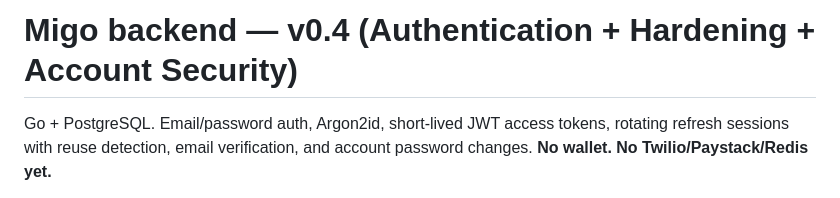
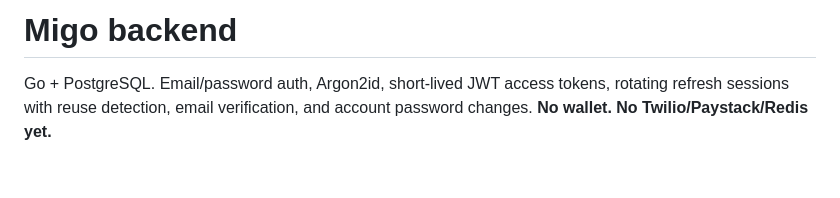
Before and after one commit to Ferousco-dev/verifyFlow-Backend, a Markdown page: README.md, the part around the change. Drawn GitHub-style; blank space fills up the shorter version.

```diff
--- a/README.md
+++ b/README.md
@@ -1,4 +1,5 @@
-# Migo backend — v0.4 (Authentication + Hardening + Account Security)
+# Migo backend
+
 
 Go + PostgreSQL. Email/password auth, Argon2id, short-lived JWT access tokens,
 rotating refresh sessions with reuse detection, email verification, and account password changes.
```
